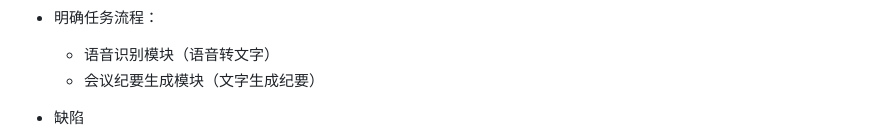
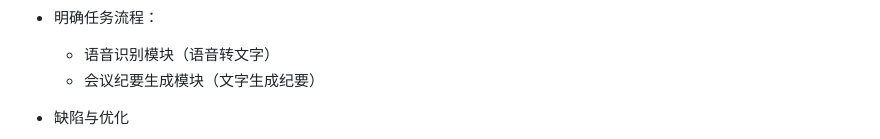
Before and after one commit to Z-W-T/TranscribeMeetingRecording, a Markdown page: 智能体开发：智能培训记录助手.md, the part around one of its changes. GitHub-like rendering.

```diff
--- a/智能体开发：智能培训记录助手.md
+++ b/智能体开发：智能培训记录助手.md
@@ -77,5 +77,5 @@
   - 语音识别模块（语音转文字）
   - 会议纪要生成模块（文字生成纪要）
 
-- 缺陷
+- 缺陷与优化
 
```
Also changed, not shown: other parts of 智能体开发：智能培训记录助手.md (+4 -2 lines), README_AGENT.md (+14 -1 lines).
